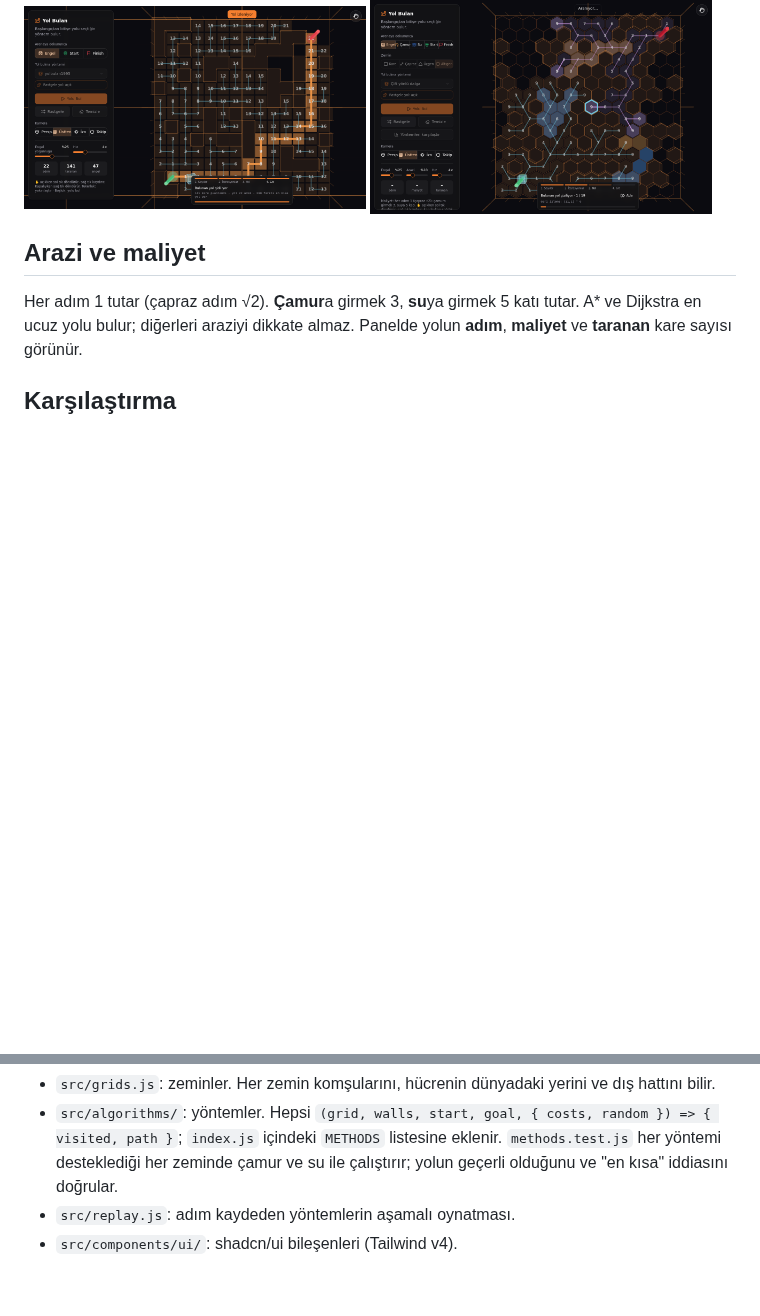
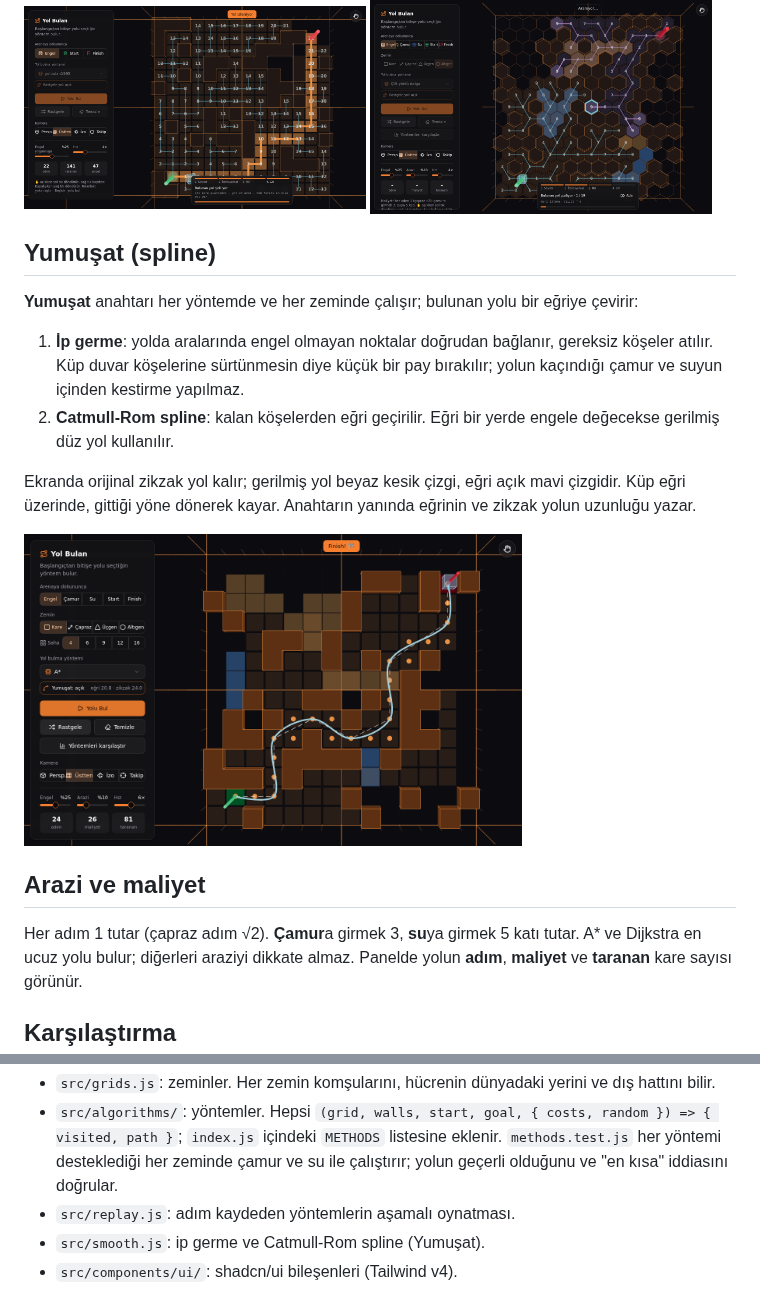
Before and after one commit to BillYLZ/r3f-yolbulan, a Markdown page: README.md, 2 parts joined by grey strips. Rendered like a GitHub page; pictures changed too: docs/yumusat.png (added); blank space fills up the shorter version.

```diff
--- a/README.md
+++ b/README.md
@@ -56,6 +56,17 @@ Alttaki panel aşamayı ve o anki işlemi gösterir; **Atla** o aşamayı geçer
   <img src="docs/cift-yonlu.png" alt="Çift yönlü dalga" width="48%" />
 </p>
 
+## Yumuşat (spline)
+
+**Yumuşat** anahtarı her yöntemde ve her zeminde çalışır; bulunan yolu bir eğriye çevirir:
+
+1. **İp germe**: yolda aralarında engel olmayan noktalar doğrudan bağlanır, gereksiz köşeler atılır. Küp duvar köşelerine sürtünmesin diye küçük bir pay bırakılır; yolun kaçındığı çamur ve suyun içinden kestirme yapılmaz.
+2. **Catmull-Rom spline**: kalan köşelerden eğri geçirilir. Eğri bir yerde engele değecekse gerilmiş düz yol kullanılır.
+
+Ekranda orijinal zikzak yol kalır; gerilmiş yol beyaz kesik çizgi, eğri açık mavi çizgidir. Küp eğri üzerinde, gittiği yöne dönerek kayar. Anahtarın yanında eğrinin ve zikzak yolun uzunluğu yazar.
+
+<img src="docs/yumusat.png" alt="Yumuşatılmış yol" width="70%" />
+
 ## Arazi ve maliyet
 
 Her adım 1 tutar (çapraz adım √2). **Çamur**a girmek 3, **su**ya girmek 5 katı tutar. A\* ve Dijkstra en ucuz yolu bulur; diğerleri araziyi dikkate almaz. Panelde yolun **adım**, **maliyet** ve **taranan** kare sayısı görünür.
@@ -89,4 +100,5 @@ npm test              # algoritma, zemin ve geometri testleri
 - `src/grids.js`: zeminler. Her zemin komşularını, hücrenin dünyadaki yerini ve dış hattını bilir.
 - `src/algorithms/`: yöntemler. Hepsi `(grid, walls, start, goal, { costs, random }) => { visited, path }`; `index.js` içindeki `METHODS` listesine eklenir. `methods.test.js` her yöntemi desteklediği her zeminde çamur ve su ile çalıştırır; yolun geçerli olduğunu ve "en kısa" iddiasını doğrular.
 - `src/replay.js`: adım kaydeden yöntemlerin aşamalı oynatması.
+- `src/smooth.js`: ip germe ve Catmull-Rom spline (Yumuşat).
 - `src/components/ui/`: shadcn/ui bileşenleri (Tailwind v4).
```
Also changed, not shown: 6 other files.
